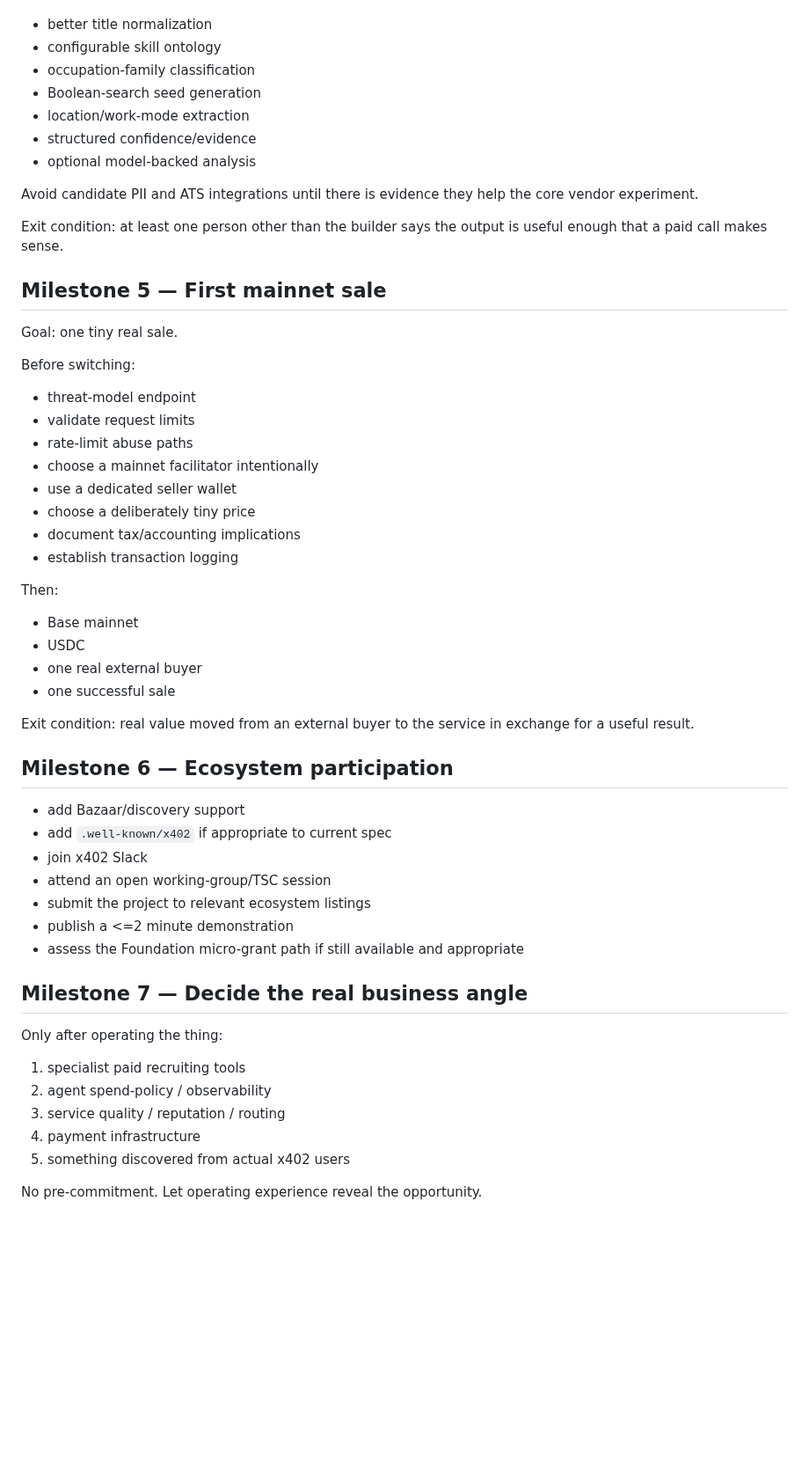
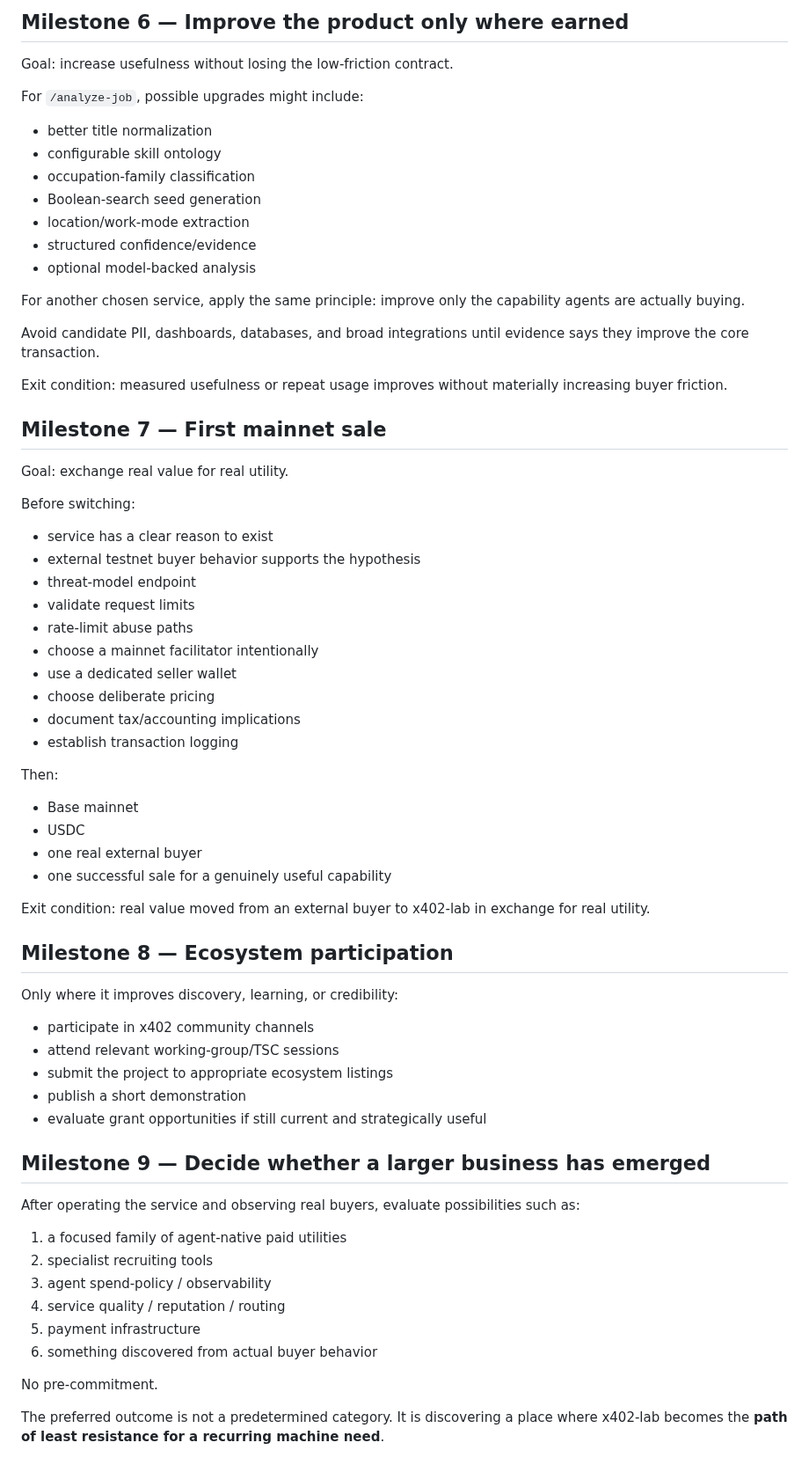
Before and after one commit to RichardRacette/x402-lab, a Markdown page: docs/ROADMAP.md, the part around one of its changes. Shown at 88% size. Drawn GitHub-style; blank space fills up the shorter version.

```diff
--- a/docs/ROADMAP.md
+++ b/docs/ROADMAP.md
@@ -70,3 +116,8 @@ Possible upgrades, only after Milestone 3:
+## Milestone 6 — Improve the product only where earned
+
+Goal: increase usefulness without losing the low-friction contract.
+
+For `/analyze-job`, possible upgrades might include:
 
 - better title normalization
 - configurable skill ontology
@@ -76,22 +127,26 @@ Possible upgrades, only after Milestone 3:
 - structured confidence/evidence
 - optional model-backed analysis
 
-Avoid candidate PII and ATS integrations until there is evidence they help the core vendor experiment.
+For another chosen service, apply the same principle: improve only the capability agents are actually buying.
 
-Exit condition: at least one person other than the builder says the output is useful enough that a paid call makes sense.
+Avoid candidate PII, dashboards, databases, and broad integrations until evidence says they improve the core transaction.
 
-## Milestone 5 — First mainnet sale
+Exit condition: measured usefulness or repeat usage improves without materially increasing buyer friction.
 
-Goal: one tiny real sale.
+## Milestone 7 — First mainnet sale
+
+Goal: exchange real value for real utility.
 
 Before switching:
 
+- service has a clear reason to exist
+- external testnet buyer behavior supports the hypothesis
 - threat-model endpoint
 - validate request limits
 - rate-limit abuse paths
 - choose a mainnet facilitator intentionally
 - use a dedicated seller wallet
-- choose a deliberately tiny price
+- choose deliberate pricing
 - document tax/accounting implications
 - establish transaction logging
 
@@ -100,28 +155,31 @@ Then:
 - Base mainnet
 - USDC
 - one real external buyer
-- one successful sale
+- one successful sale for a genuinely useful capability
 
-Exit condition: real value moved from an external buyer to the service in exchange for a useful result.
+Exit condition: real value moved from an external buyer to x402-lab in exchange for real utility.
 
-## Milestone 6 — Ecosystem participation
+## Milestone 8 — Ecosystem participation
 
-- add Bazaar/discovery support
-- add `.well-known/x402` if appropriate to current spec
-- join x402 Slack
-- attend an open working-group/TSC session
-- submit the project to relevant ecosystem listings
-- publish a <=2 minute demonstration
-- assess the Foundation micro-grant path if still available and appropriate
+Only where it improves discovery, learning, or credibility:
 
-## Milestone 7 — Decide the real business angle
+- participate in x402 community channels
+- attend relevant working-group/TSC sessions
+- submit the project to appropriate ecosystem listings
+- publish a short demonstration
+- evaluate grant opportunities if still current and strategically useful
 
-Only after operating the thing:
+## Milestone 9 — Decide whether a larger business has emerged
 
-1. specialist paid recruiting tools
-2. agent spend-policy / observability
-3. service quality / reputation / routing
-4. payment infrastructure
-5. something discovered from actual x402 users
+After operating the service and observing real buyers, evaluate possibilities such as:
 
-No pre-commitment. Let operating experience reveal the opportunity.
+1. a focused family of agent-native paid utilities
+2. specialist recruiting tools
+3. agent spend-policy / observability
+4. service quality / reputation / routing
+5. payment infrastructure
+6. something discovered from actual buyer behavior
+
+No pre-commitment.
+
+The preferred outcome is not a predetermined category. It is discovering a place where x402-lab becomes the **path of least resistance for a recurring machine need**.
```
Also changed, not shown: other parts of docs/ROADMAP.md (+64 -18 lines).
